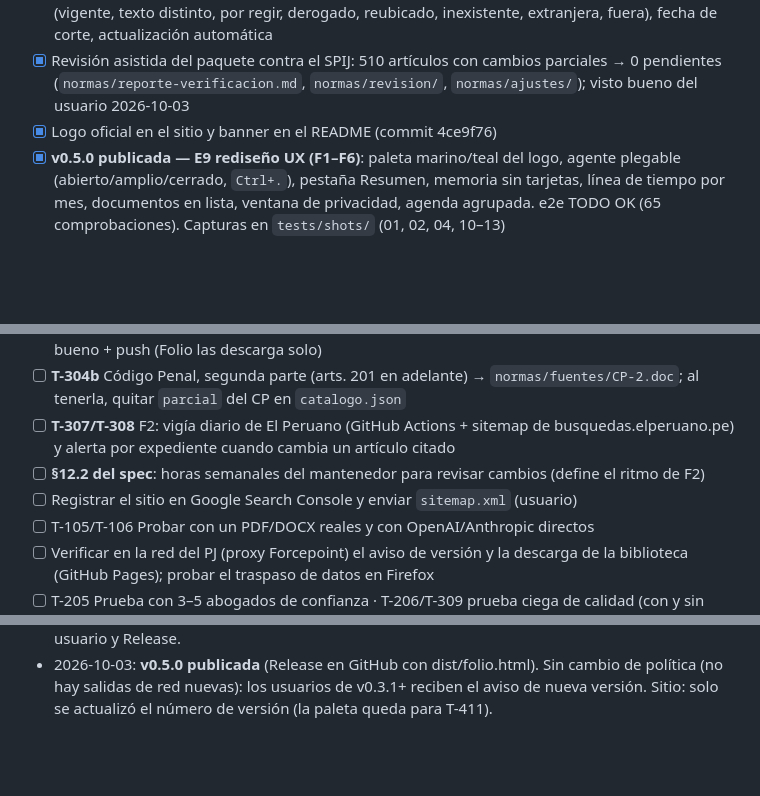
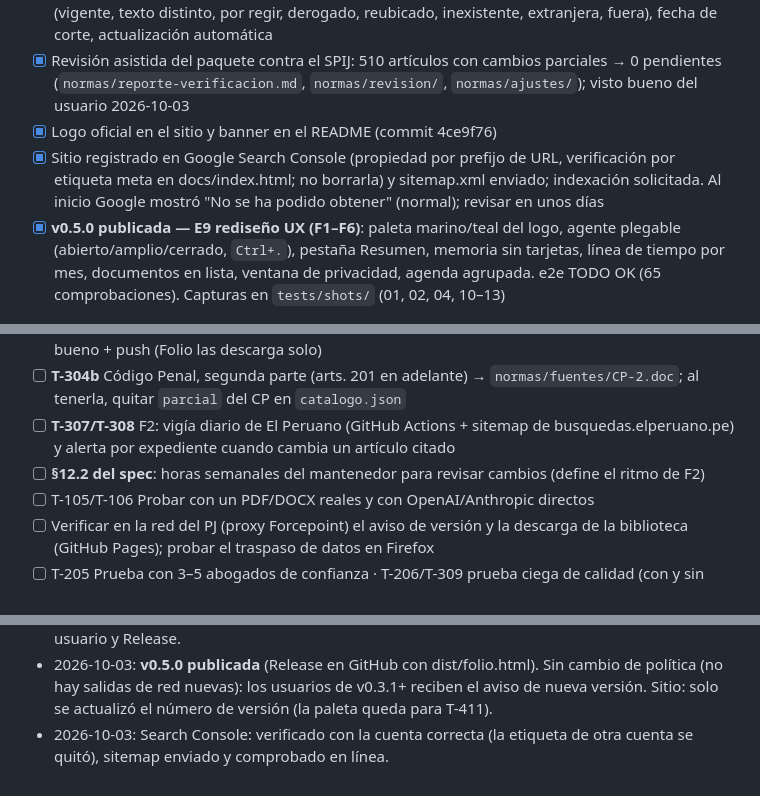
Before and after one commit to mscnegocio-del/Folio, a Markdown page: memory.md, 3 parts joined by grey strips. Drawn GitHub-style; blank space fills up the shorter version.

Commit message:
docs: Search Console registrado en memory.md
Co-Authored-By: Claude Opus 5.5 <noreply@anthropic.com>

```diff
--- a/memory.md
+++ b/memory.md
@@ -32,6 +32,7 @@
 - [x] **v0.4.0 biblioteca legal peruana (E8)**: 7 normas en `docs/normas` (CONST, CC, CPC, CP parcial 1–200-A, NCPP, NCPCO, CNA · 4 588 entradas), búsqueda local, búsqueda asistida, fichas de citas (vigente, texto distinto, por regir, derogado, reubicado, inexistente, extranjera, fuera), fecha de corte, actualización automática
 - [x] Revisión asistida del paquete contra el SPIJ: 510 artículos con cambios parciales → 0 pendientes (`normas/reporte-verificacion.md`, `normas/revision/`, `normas/ajustes/`); visto bueno del usuario 2026-10-03
 - [x] Logo oficial en el sitio y banner en el README (commit 4ce9f76)
+- [x] Sitio registrado en Google Search Console (propiedad por prefijo de URL, verificación por etiqueta meta en docs/index.html; no borrarla) y sitemap.xml enviado; indexación solicitada. Al inicio Google mostró "No se ha podido obtener" (normal); revisar en unos días
 - [x] **v0.5.0 publicada — E9 rediseño UX (F1–F6)**: paleta marino/teal del logo, agente plegable (abierto/amplio/cerrado, `Ctrl+.`), pestaña Resumen, memoria sin tarjetas, línea de tiempo por mes, documentos en lista, ventana de privacidad, agenda agrupada. e2e TODO OK (65 comprobaciones). Capturas en `tests/shots/` (01, 02, 04, 10–13)
 
 ## ⏳ Pendiente (marcado por el usuario al cerrar la sesión 2026-10-03)
@@ -40,7 +41,6 @@
 - [ ] **T-304b** Código Penal, segunda parte (arts. 201 en adelante) → `normas/fuentes/CP-2.doc`; al tenerla, quitar `parcial` del CP en `catalogo.json`
 - [ ] **T-307/T-308** F2: vigía diario de El Peruano (GitHub Actions + sitemap de busquedas.elperuano.pe) y alerta por expediente cuando cambia un artículo citado
 - [ ] **§12.2 del spec**: horas semanales del mantenedor para revisar cambios (define el ritmo de F2)
-- [ ] Registrar el sitio en Google Search Console y enviar `sitemap.xml` (usuario)
 - [ ] T-105/T-106 Probar con un PDF/DOCX reales y con OpenAI/Anthropic directos
 - [ ] Verificar en la red del PJ (proxy Forcepoint) el aviso de versión y la descarga de la biblioteca (GitHub Pages); probar el traspaso de datos en Firefox
 - [ ] T-205 Prueba con 3–5 abogados de confianza · T-206/T-309 prueba ciega de calidad (con y sin biblioteca)
@@ -80,3 +80,4 @@
 - 2026-10-03: spec E9 rediseño UX v0.5.0 a partir del análisis externo (Folio_Propuesta_Rediseño_UX_UI.md): se toma la mayor parte; se descartan 'Folio IA' (presentaría el modelo como propio), cambio de tipografías, contadores de memoria, barra superior con buscador y emojis; teal corregido a #0F766E en tema claro (contraste). Pendiente aprobación.
 - 2026-10-03: E9 implementado (F1–F6) sin publicar: tokens marino/teal (contraste AA verificado), logo WebP incluido por build.py desde `src/img`, panel del agente con 3 estados (`settings.agentPanel`), Resumen calculado en el equipo, memoria con campos tipo documento, línea de tiempo y documentos en lista. folio.html +47 KB. Pendiente: revisión del usuario y Release.
 - 2026-10-03: **v0.5.0 publicada** (Release en GitHub con dist/folio.html). Sin cambio de política (no hay salidas de red nuevas): los usuarios de v0.3.1+ reciben el aviso de nueva versión. Sitio: solo se actualizó el número de versión (la paleta queda para T-411).
+- 2026-10-03: Search Console: verificado con la cuenta correcta (la etiqueta de otra cuenta se quitó), sitemap enviado y comprobado en línea.
```
